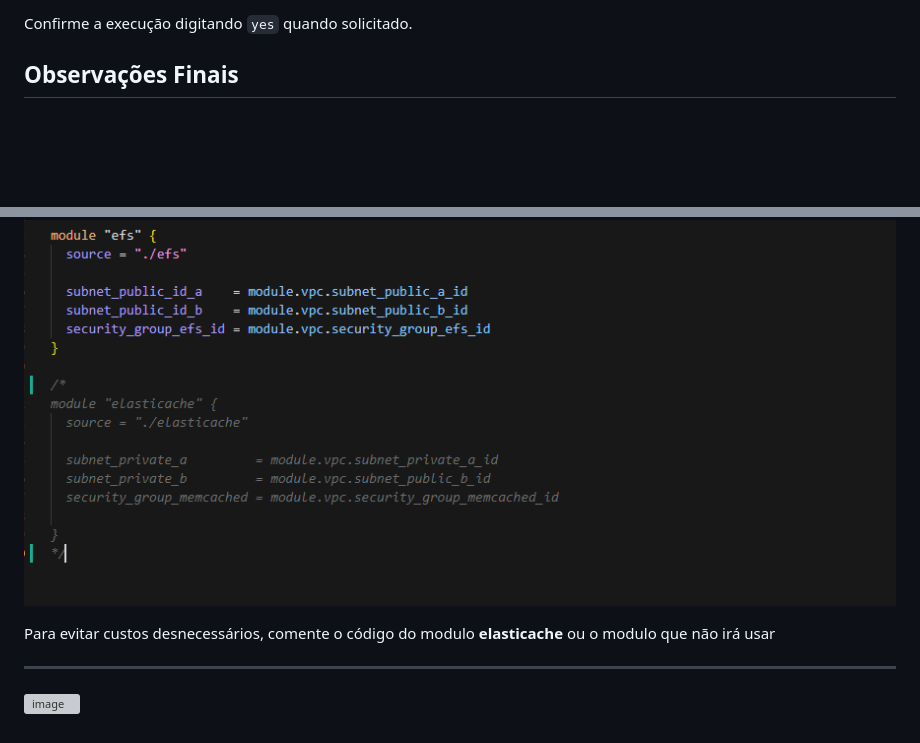
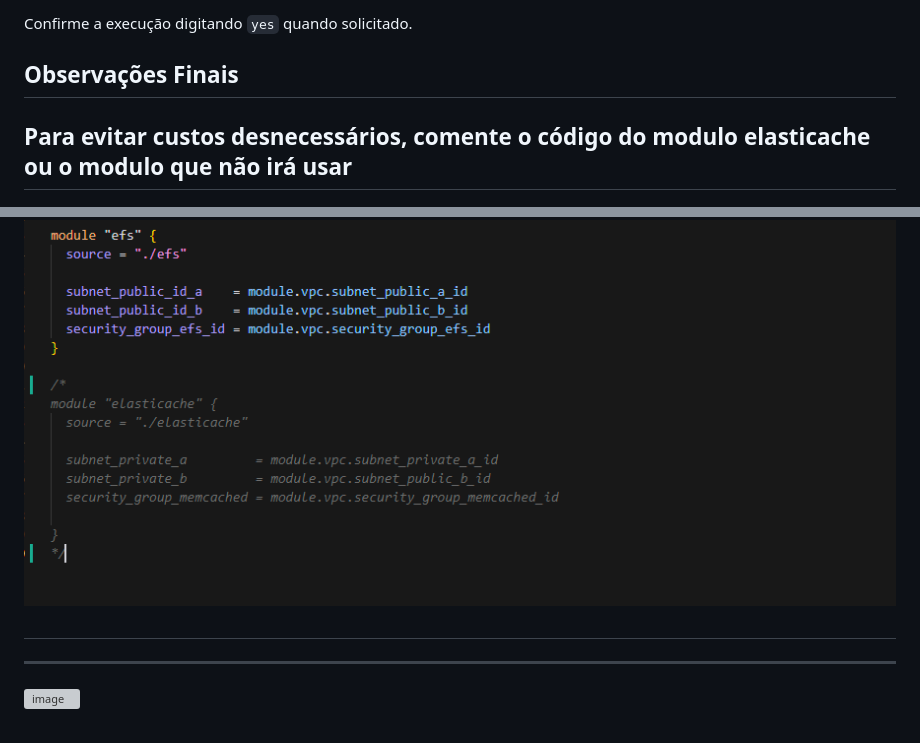
Before and after one commit to Pretoriano88/Infra_WP, a Markdown page: README.md, 2 parts joined by grey strips. Rendered like a GitHub page; blank space fills up the shorter version; grey boxes are pictures that could not be loaded.

Commit message:
alterado readme

```diff
--- a/README.md
+++ b/README.md
@@ -103,11 +103,9 @@ Confirme a execução digitando `yes` quando solicitado.
 
 ## Observações Finais
 
-
+## Para evitar custos desnecessários, comente o código do modulo **elasticache** ou o modulo que não irá usar
 
 ![alt text](image.png)
-
-Para evitar custos desnecessários, comente o código do modulo **elasticache** ou o modulo que não irá usar
 
 
 
@@ -117,5 +115,7 @@ Para evitar custos desnecessários, comente o código do modulo **elasticache**
 
 
 
+
+##
 ---
 ![image](https://github.com/user-attachments/assets/e29f3645-c815-488f-bfee-01df9dc463e5)
```
